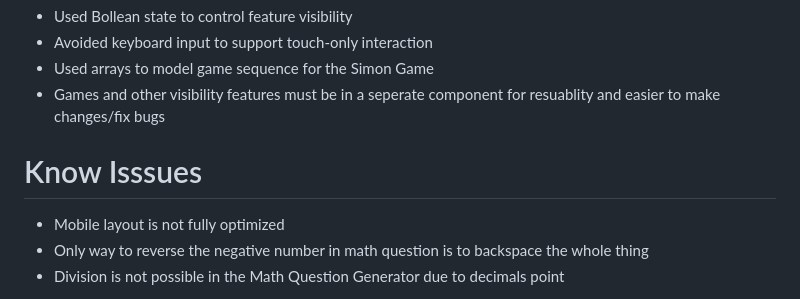
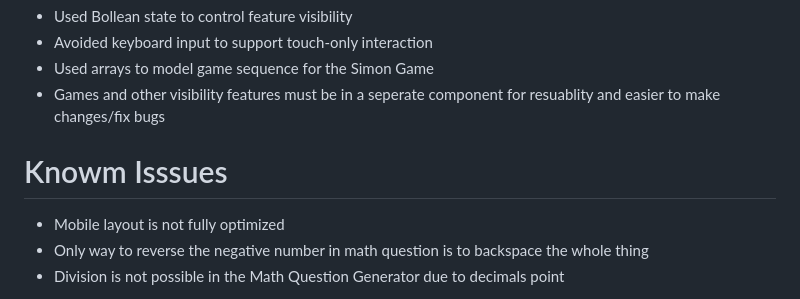
Before and after one commit to NguyenkhDang/counting, a Markdown page: README.md, the part around the change. Drawn GitHub-style.

```diff
--- a/README.md
+++ b/README.md
@@ -48,7 +48,7 @@ Live Demo: https://nguyenkhdang.github.io/counting/
   <li>Games and other visibility features must be in a seperate component for resuablity and easier to make changes/fix bugs</li>
 </ul>
 
-<h1>Know Isssues</h1>
+<h1>Knowm Isssues</h1>
 <ul>
   <li>Mobile layout is not fully optimized</li>
   <li>Only way to reverse the negative number in math question is to backspace the whole thing</li>
```
